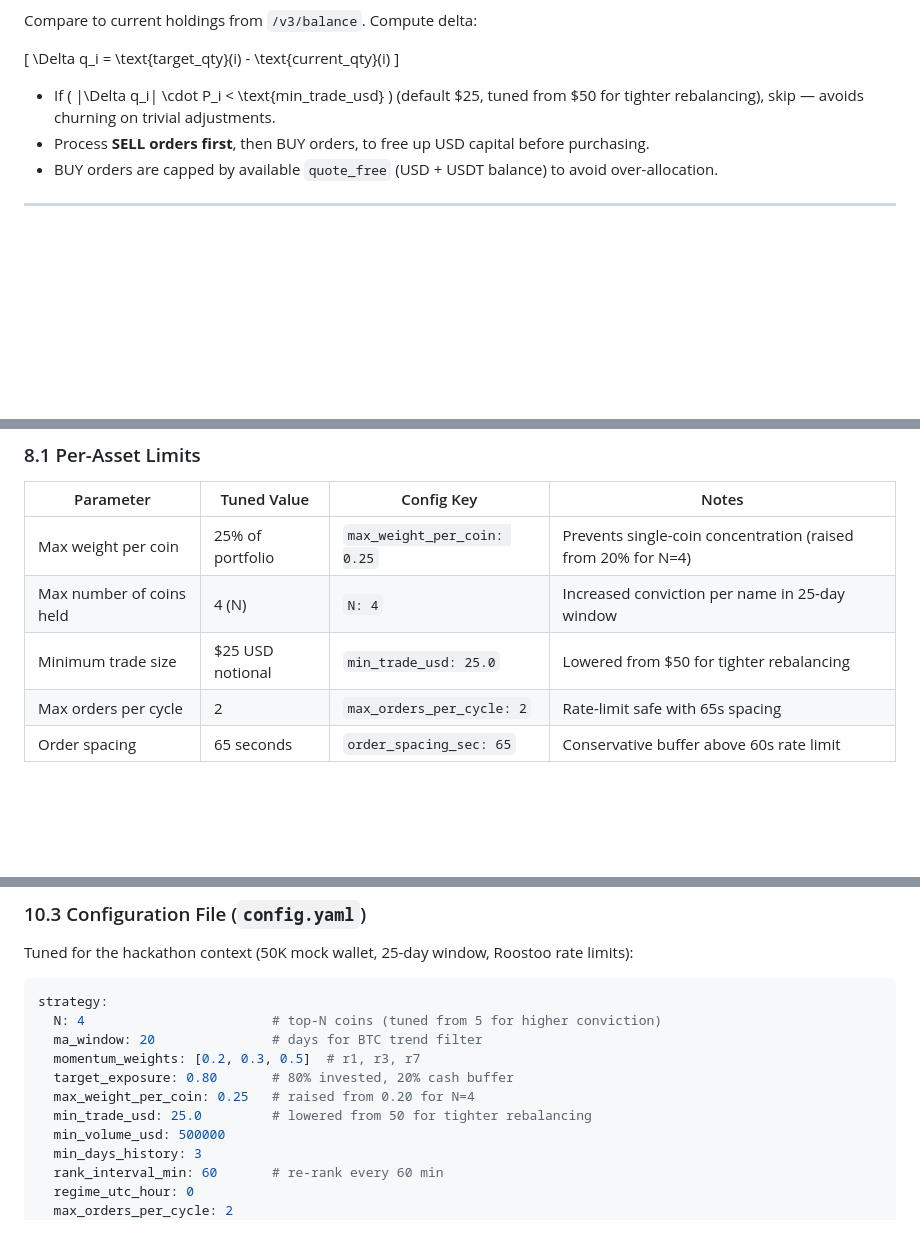
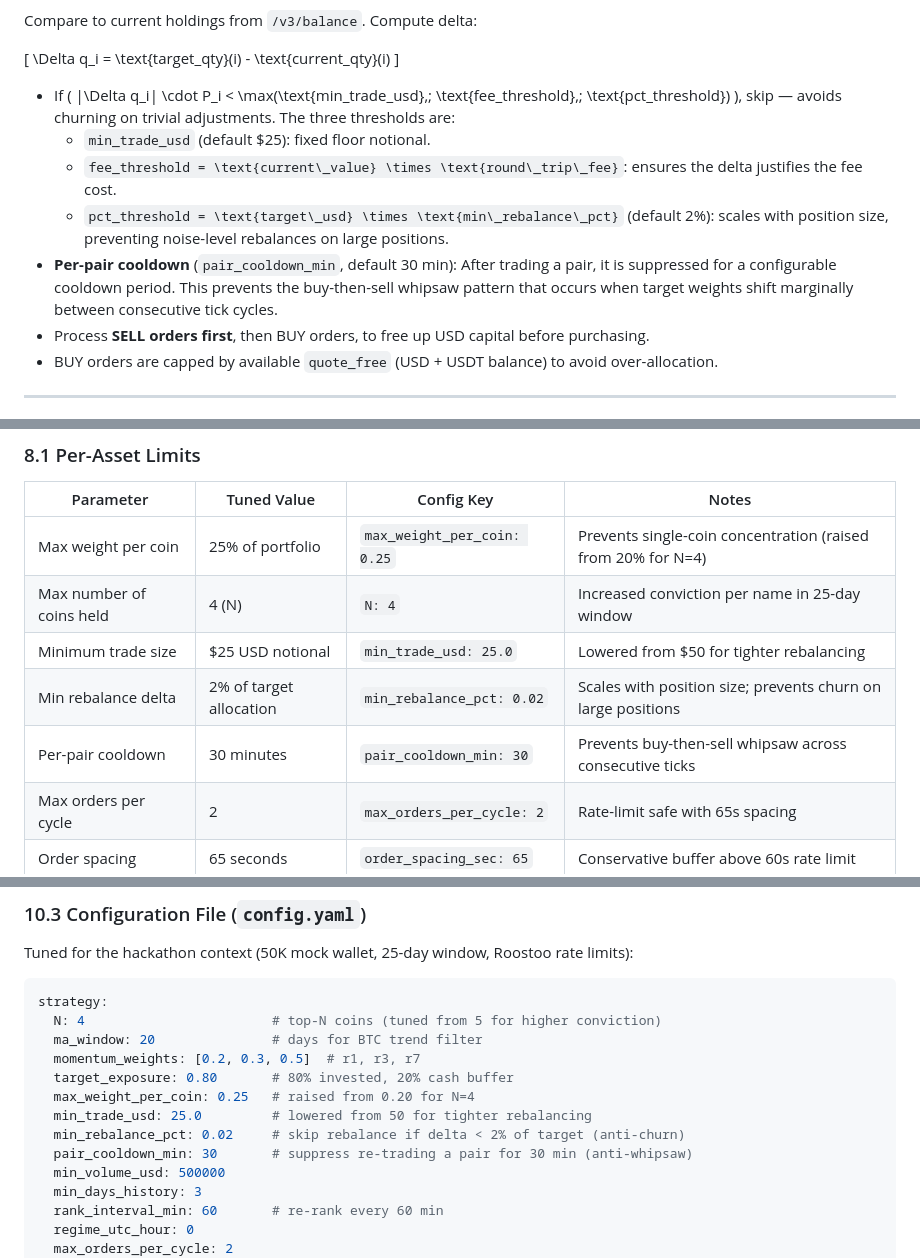
Before and after one commit to saplingonfire/minimin_trading_bot, a Markdown page: Hybrid Trend-Filter + Cross-Sectional Momentum Trading Strategy for the Roostoo SG vs HK Quant Hackathon.md, 3 parts joined by grey strips. GitHub-like rendering; blank space fills up the shorter version.

Commit message:
docs: document per-pair cooldown and min_rebalance_pct anti-churn params
Update README, config.yaml.example, and the strategy design document to cover the new pair_cooldown_min and min_rebalance_pct parameters in the rebalancing logic, per-asset limits table, and config examples.

Made-with: Cursor

```diff
--- a/Hybrid Trend-Filter + Cross-Sectional Momentum Trading Strategy for the Roostoo SG vs HK Quant Hackathon.md
+++ b/Hybrid Trend-Filter + Cross-Sectional Momentum Trading Strategy for the Roostoo SG vs HK Quant Hackathon.md
@@ -410,7 +410,11 @@ Compare to current holdings from `/v3/balance`. Compute delta:
 \Delta q_i = \text{target\_qty}(i) - \text{current\_qty}(i)
 \]
 
-- If \( |\Delta q_i| \cdot P_i < \text{min\_trade\_usd} \) (default $25, tuned from $50 for tighter rebalancing), skip — avoids churning on trivial adjustments.
+- If \( |\Delta q_i| \cdot P_i < \max(\text{min\_trade\_usd},\; \text{fee\_threshold},\; \text{pct\_threshold}) \), skip — avoids churning on trivial adjustments. The three thresholds are:
+  - `min_trade_usd` (default $25): fixed floor notional.
+  - `fee_threshold = \text{current\_value} \times \text{round\_trip\_fee}`: ensures the delta justifies the fee cost.
+  - `pct_threshold = \text{target\_usd} \times \text{min\_rebalance\_pct}` (default 2%): scales with position size, preventing noise-level rebalances on large positions.
+- **Per-pair cooldown** (`pair_cooldown_min`, default 30 min): After trading a pair, it is suppressed for a configurable cooldown period. This prevents the buy-then-sell whipsaw pattern that occurs when target weights shift marginally between consecutive tick cycles.
 - Process **SELL orders first**, then BUY orders, to free up USD capital before purchasing.
 - BUY orders are capped by available `quote_free` (USD + USDT balance) to avoid over-allocation.
 
@@ -533,6 +537,8 @@ def get_signed_headers(params: dict) -> dict:
 | Max weight per coin | 25% of portfolio | `max_weight_per_coin: 0.25` | Prevents single-coin concentration (raised from 20% for N=4) |
 | Max number of coins held | 4 (N) | `N: 4` | Increased conviction per name in 25-day window |
 | Minimum trade size | $25 USD notional | `min_trade_usd: 25.0` | Lowered from $50 for tighter rebalancing |
+| Min rebalance delta | 2% of target allocation | `min_rebalance_pct: 0.02` | Scales with position size; prevents churn on large positions |
+| Per-pair cooldown | 30 minutes | `pair_cooldown_min: 30` | Prevents buy-then-sell whipsaw across consecutive ticks |
 | Max orders per cycle | 2 | `max_orders_per_cycle: 2` | Rate-limit safe with 65s spacing |
 | Order spacing | 65 seconds | `order_spacing_sec: 65` | Conservative buffer above 60s rate limit |
 
@@ -726,6 +732,8 @@ strategy:
   target_exposure: 0.80       # 80% invested, 20% cash buffer
   max_weight_per_coin: 0.25   # raised from 0.20 for N=4
   min_trade_usd: 25.0         # lowered from 50 for tighter rebalancing
+  min_rebalance_pct: 0.02     # skip rebalance if delta < 2% of target (anti-churn)
+  pair_cooldown_min: 30       # suppress re-trading a pair for 30 min (anti-whipsaw)
   min_volume_usd: 500000
   min_days_history: 3
   rank_interval_min: 60       # re-rank every 60 min
```
Also changed, not shown: README.md (+2 -2 lines).
